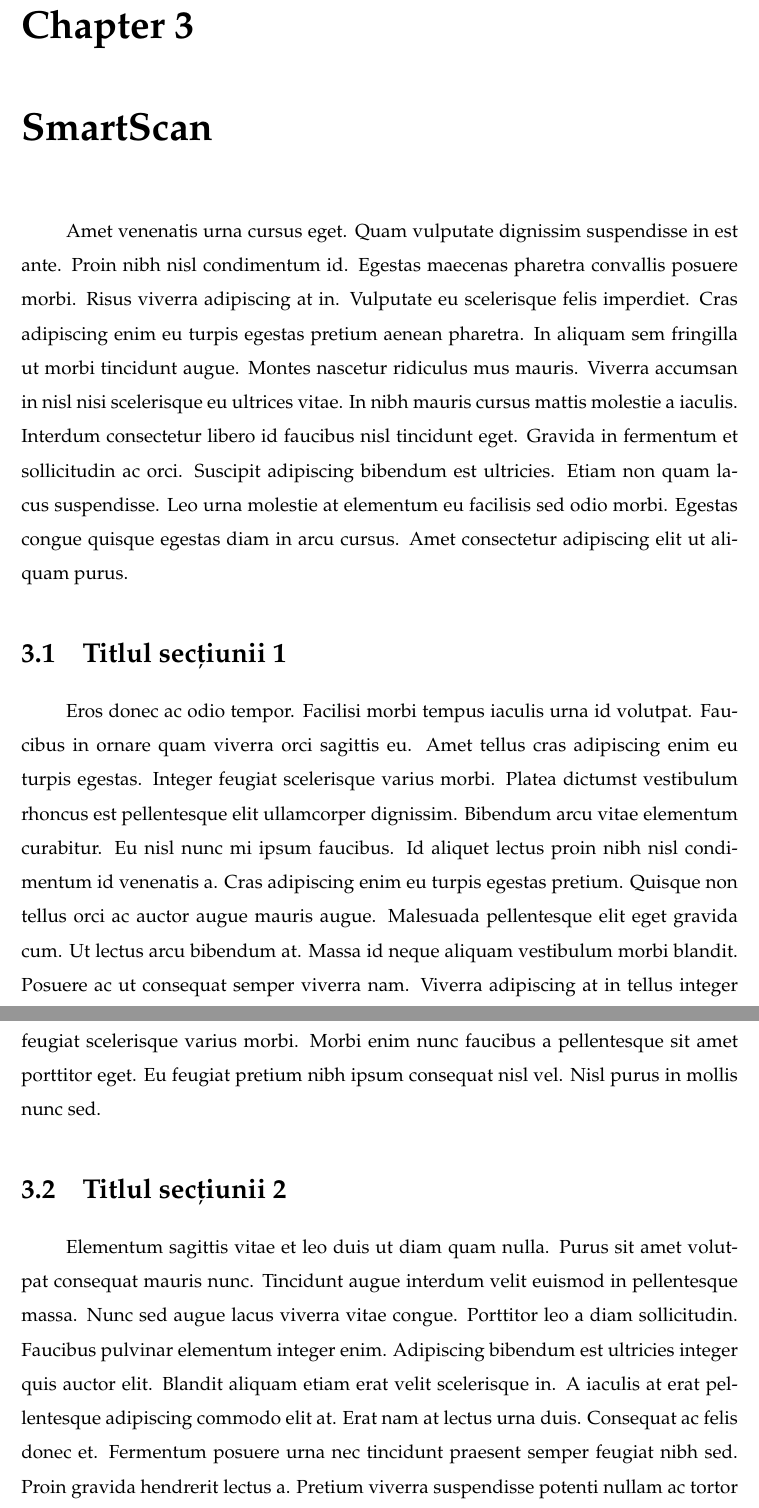
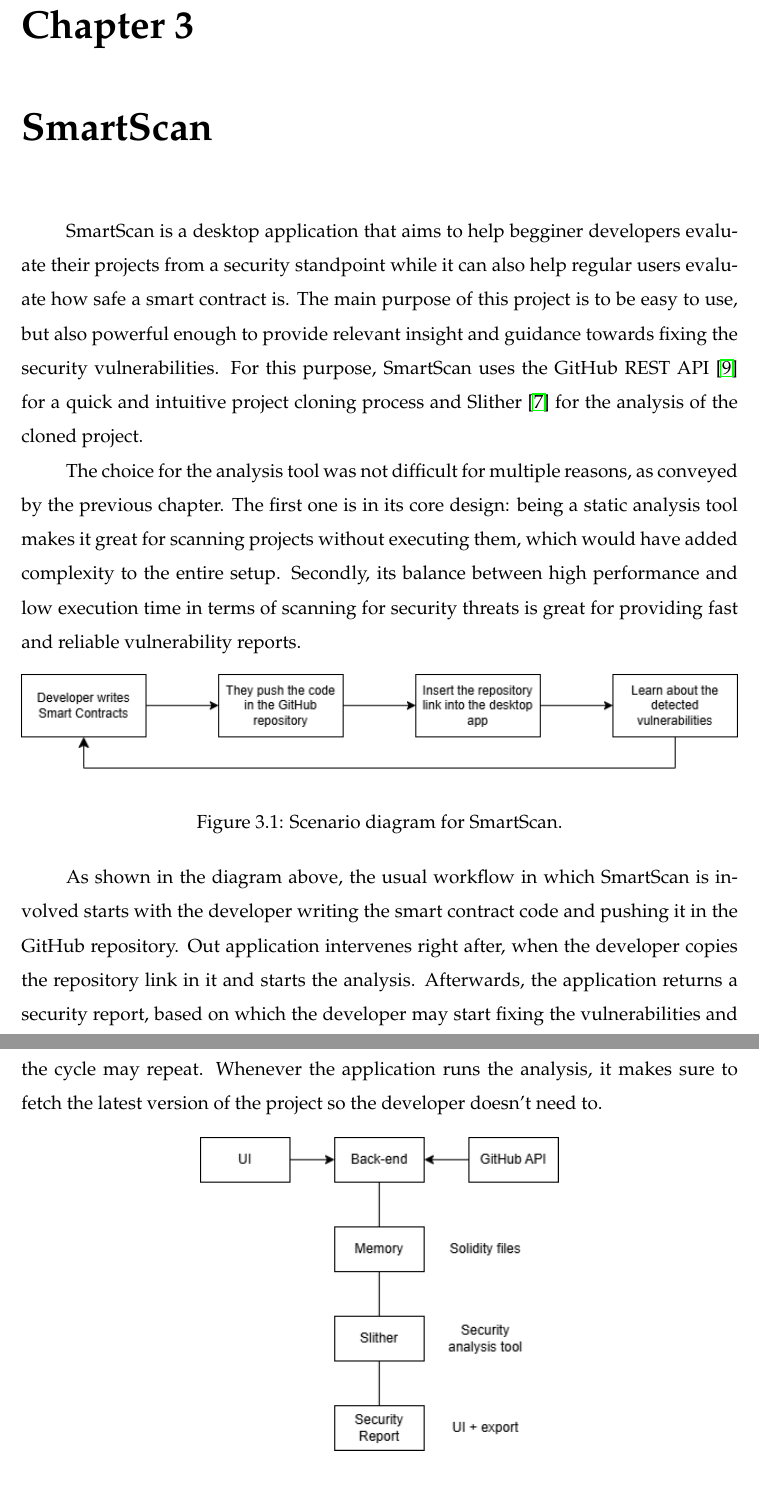
Before and after one commit to MariusChiarEl/Master-Thesis, a LaTeX thesis (main.tex, which reads chapters/bibliography.bib, chapters/chapter3.tex): two parts of pages 20 and 21 of 24 before the commit and two parts of pages 20 and 21 of 27 after it, joined at a grey line, cut so that both start at the same text. The pictures show the PDF file main.pdf that the author committed with the source.

Commit message:
Started chapter 3

```diff
--- a/chapters/bibliography.bib
+++ b/chapters/bibliography.bib
@@ -124,6 +124,9 @@
   author       = {{Digiconomist}},
   title        = {Ethereum Energy Consumption Index},
   year         = {2023},
-  howpublished          = {\url{https://digiconomist.net/ethereum-energy-consumption}},
+  howpublished = {\url{https://digiconomist.net/ethereum-energy-consumption}},
   note         = {Accessed: 2025-05-22}
 }
+
+@misc{gitHubRestAPI,
+  author       = {{GitHub}},
--- a/chapters/chapter3.tex
+++ b/chapters/chapter3.tex
@@ -1,11 +1,38 @@
 \chapter{SmartScan}
 
-Amet venenatis urna cursus eget. Quam vulputate dignissim suspendisse in est ante. Proin nibh nisl condimentum id. Egestas maecenas pharetra convallis posuere morbi. Risus viverra adipiscing at in. Vulputate eu scelerisque felis imperdiet. Cras adipiscing enim eu turpis egestas pretium aenean pharetra. In aliquam sem fringilla ut morbi tincidunt augue. Montes nascetur ridiculus mus mauris. Viverra accumsan in nisl nisi scelerisque eu ultrices vitae. In nibh mauris cursus mattis molestie a iaculis. Interdum consectetur libero id faucibus nisl tincidunt eget. Gravida in fermentum et sollicitudin ac orci. Suscipit adipiscing bibendum est ultricies. Etiam non quam lacus suspendisse. Leo urna molestie at elementum eu facilisis sed odio morbi. Egestas congue quisque egestas diam in arcu cursus. Amet consectetur adipiscing elit ut aliquam purus.
+SmartScan is a desktop application that aims to help begginer developers evaluate their projects from a security standpoint while it can also help regular users evaluate how safe a smart contract is. The main purpose of this project is to be easy to use, but also powerful enough to provide relevant insight and guidance towards fixing the security vulnerabilities. For this purpose, SmartScan uses the GitHub REST API \cite{gitHubRestAPI} for a quick and intuitive project cloning process and Slither \cite{slitherGitHub} for the analysis of the cloned project.
 
-\section{Titlul secțiunii 1}
+The choice for the analysis tool was not difficult for multiple reasons, as conveyed by the previous chapter. The first one is in its core design: being a static analysis tool makes it great for scanning projects without executing them, which would have added complexity to the entire setup. Secondly, its balance between high performance and low execution time in terms of scanning for security threats is great for providing fast and reliable vulnerability reports.
 
-Eros donec ac odio tempor. Facilisi morbi tempus iaculis urna id volutpat. Faucibus in ornare quam viverra orci sagittis eu. Amet tellus cras adipiscing enim eu turpis egestas. Integer feugiat scelerisque varius morbi. Platea dictumst vestibulum rhoncus est pellentesque elit ullamcorper dignissim. Bibendum arcu vitae elementum curabitur. Eu nisl nunc mi ipsum faucibus. Id aliquet lectus proin nibh nisl condimentum id venenatis a. Cras adipiscing enim eu turpis egestas pretium. Quisque non tellus orci ac auctor augue mauris augue. Malesuada pellentesque elit eget gravida cum. Ut lectus arcu bibendum at. Massa id neque aliquam vestibulum morbi blandit. Posuere ac ut consequat semper viverra nam. Viverra adipiscing at in tellus integer feugiat scelerisque varius morbi. Morbi enim nunc faucibus a pellentesque sit amet porttitor eget. Eu feugiat pretium nibh ipsum consequat nisl vel. Nisl purus in mollis nunc sed.
+\begin{figure}[h]
+    \centering
+    \includegraphics[width=1\linewidth]{images/scenario-diagram.png}
+    \caption{Scenario diagram for SmartScan.}
+    \label{fig:enter-label}
+\end{figure}
 
-\section{Titlul secțiunii 2}
+As shown in the diagram above, the usual workflow in which SmartScan is involved starts with the developer writing the smart contract code and pushing it in the GitHub repository. Out application intervenes right after, when the developer copies the repository link in it and starts the analysis. Afterwards, the application returns a security report, based on which the developer may start fixing the vulnerabilities and the cycle may repeat. Whenever the application runs the analysis, it makes sure to fetch the latest version of the project so the developer doesn't need to.
 
-Elementum sagittis vitae et leo duis ut diam quam nulla. Purus sit amet volutpat consequat mauris nunc. Tincidunt augue interdum velit euismod in pellentesque massa. Nunc sed augue lacus viverra vitae congue. Porttitor leo a diam sollicitudin. Faucibus pulvinar elementum integer enim. Adipiscing bibendum est ultricies integer quis auctor elit. Blandit aliquam etiam erat velit scelerisque in. A iaculis at erat pellentesque adipiscing commodo elit at. Erat nam at lectus urna duis. Consequat ac felis donec et. Fermentum posuere urna nec tincidunt praesent semper feugiat nibh sed. Proin gravida hendrerit lectus a. Pretium viverra suspendisse potenti nullam ac tortor vitae purus. Arcu cursus euismod quis viverra nibh cras pulvinar mattis. Gravida arcu ac tortor dignissim convallis aenean. Quam nulla porttitor massa id neque aliquam vestibulum morbi. Sed viverra ipsum nunc aliquet. Quis enim lobortis scelerisque fermentum dui faucibus in.
+\begin{figure}[h]
+    \centering
+    \includegraphics[width=0.5\linewidth]{images/component-diagram.png}
+    \caption{Component diagram for SmartScan.}
+    \label{fig:enter-label}
+\end{figure}
+
+In terms of infrastructure and design choices, SmartScan is developed in Python, using the PySide 6 framework \cite{pySide6} for the interface because it provides a clean and easy to use design with minimal performance limitations. The back-end of the application consists of the aforementioned REST API and Slither, linked together with custom scripts designed to manage the analysis results.
+
+\begin{figure}[h]
+    \centering
+    \includegraphics[width=0.80\linewidth]{images/application-design.png}
+    \caption{SmartScan's User Interface.}
+    \label{fig:enter-label}
+\end{figure}
+
+The figure above presents the user interface of SmartScan. The first component the user will interact with is the Repository Link text box, in which they will insert the repository link copied from GitHub before pressing the Analyze Button. Afterwards, the REST API will handle the cloning of the project and Slither will analyze it, returning all the found vulnerabilities. The File Tree is used to access the cloned project and open any Solidity file in order to see the code inside. The Code Area will host the code of the currently open file, with a side bar that shows the number of each line and a yellow highlight that shows which lines of code are vulnerable, as detected by Slither. The side bar and the highlight are meant to visually guide the developer towards the problem with ease. After fixing the code, the user may save the file through the dedicated button on the top left corner.
+
+SmartScan, while using external APIs for cloning and analyzing the project, compiles a security report of its own, based on the vulnerabilities found by Slither. The whole report will be saved in a separate text file, so the user can access it whenever they want, and will be shown in the Code Area at the end of the analysis. Also, the stars next to the Save Button will turn red depending on the determined severity of the project. The metric used to measure how vulnerable a project is will be the amount of threats found and their severity. Each star turning red represents a higher vulnerability of the project as a whole. Ideally, the analyzed project should get a rating of zero stars, while a five-star rating is the worst case possible.
+
+\begin{table}[h]
+\centering
+\begin{tabular}{|c|c|}
@@ -11,0 +50,19 @@
+\end{table}
+
+A zero-star rating is obtained if Slither finds no security issue (informational and optimization issues are not included). A One-star rating is awarded if Slither finds less than 10 vulnerabilities, none of which are of high or critical severity. For a project to get a three-star rating, the project is required to have no critical vulnerability, but is allowed to have up to five high severity vulnerabilities. If any critical vulnerability is found, the project will get a rating of four or five stars regardless of how many issues are found.
+
+The idea behind this rating is to raise awareness to the developer towards the security threats and induce a sense of urgency towards solving the high and critical vulnerabilities. For this reason, any critical vulnerability found will grant a minimum of four stars, while projects with no high severity vulnerabilities will only get one star. Furthermode, while one could argue that the rating should factor in the project's complexity and allow more vulnerabilities for larger projects, we should also consider that high-scale projects may also get targeted more often by attackers while the financial stakes are also higher. As such, the state of a project's security should not be influenced by its size.
+
+
+\begin{figure}[h]
+    \centering
+    \includegraphics[width=1\linewidth]{images/application-design-in-practice.png}
+    \caption{SmartScan's User Interface in practice: The Code Area features the final security report of a smart contract.}
+    \label{fig:enter-label}
+\end{figure}
+
+As shown in the screenshot above, our sample smart contract project obtained a rating of four stars. Despite having no critical security issue, the high severity vulnerabilities are the root cause of these results. In this project, Slither had found 44 low severity errors, nine of medium severity and another nine of high severity. Additionally, the tool found 47 opportunities to optimize the smart contract and 267 informational errors, which are often not indicating any direct problems for the end user.
+
+\begin{figure}[h]
+    \centering
+    \includegraphics[width=1\linewidth]{images/highlighted-errors.png}
```
Also changed, not shown: images/application-design-in-practice.png (added), images/application-design.png (added), images/component-diagram.png (added), images/highlighted-errors.png (added), images/scenario-diagram.png (added), main.bbl, main.pdf, chapters/bibliography.bib (15 more changed lines), chapters/chapter3.tex (22 more changed lines), 8 other files.
